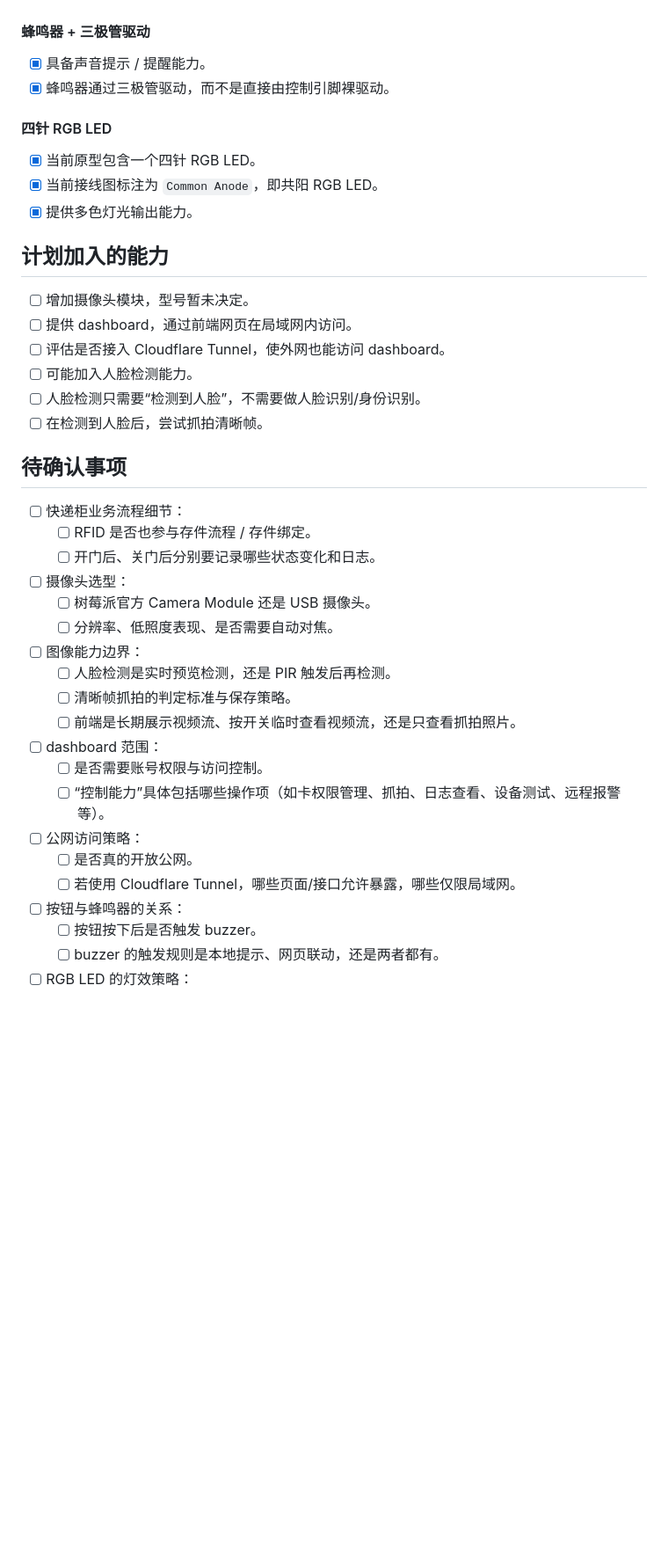
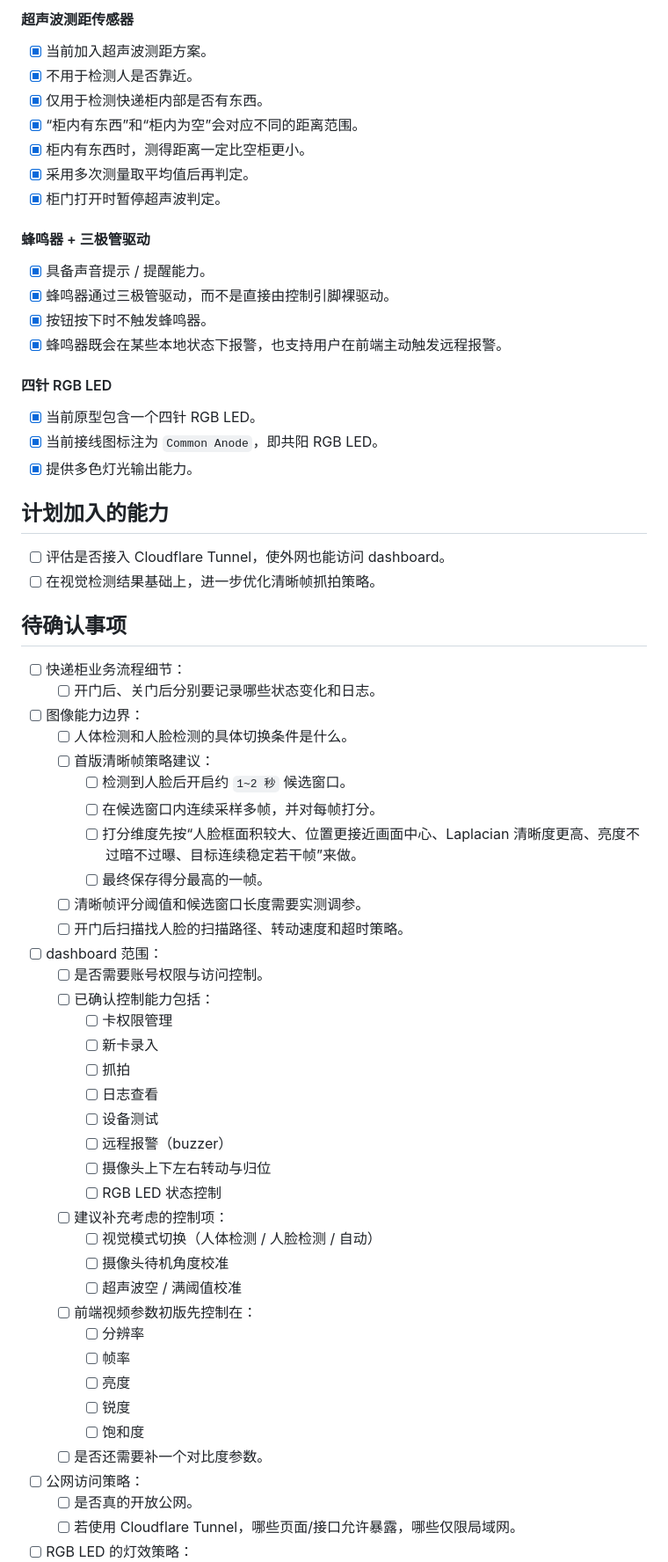
Before and after one commit to ZhuofanSun/ParcelBox, a Markdown page: TODO.md, the part around one of its changes. Shown at 88% size. GitHub-like rendering; blank space fills up the shorter version.

Commit message:
TODO move forward

```diff
--- a/TODO.md
+++ b/TODO.md
@@ -43,8 +77,19 @@
+#### 超声波测距传感器
+
+- [x] 当前加入超声波测距方案。
+- [x] 不用于检测人是否靠近。
+- [x] 仅用于检测快递柜内部是否有东西。
+- [x] “柜内有东西”和“柜内为空”会对应不同的距离范围。
+- [x] 柜内有东西时，测得距离一定比空柜更小。
+- [x] 采用多次测量取平均值后再判定。
+- [x] 柜门打开时暂停超声波判定。
 
 #### 蜂鸣器 + 三极管驱动
 
 - [x] 具备声音提示 / 提醒能力。
 - [x] 蜂鸣器通过三极管驱动，而不是直接由控制引脚裸驱动。
+- [x] 按钮按下时不触发蜂鸣器。
+- [x] 蜂鸣器既会在某些本地状态下报警，也支持用户在前端主动触发远程报警。
 
 #### 四针 RGB LED
 
@@ -54,32 +99,45 @@
 
 ## 计划加入的能力
 
-- [ ] 增加摄像头模块，型号暂未决定。
-- [ ] 提供 dashboard，通过前端网页在局域网内访问。
 - [ ] 评估是否接入 Cloudflare Tunnel，使外网也能访问 dashboard。
-- [ ] 可能加入人脸检测能力。
-- [ ] 人脸检测只需要“检测到人脸”，不需要做人脸识别/身份识别。
-- [ ] 在检测到人脸后，尝试抓拍清晰帧。
+- [ ] 在视觉检测结果基础上，进一步优化清晰帧抓拍策略。
 
 ## 待确认事项
 
 - [ ] 快递柜业务流程细节：
-  - [ ] RFID 是否也参与存件流程 / 存件绑定。
   - [ ] 开门后、关门后分别要记录哪些状态变化和日志。
-- [ ] 摄像头选型：
-  - [ ] 树莓派官方 Camera Module 还是 USB 摄像头。
-  - [ ] 分辨率、低照度表现、是否需要自动对焦。
 - [ ] 图像能力边界：
-  - [ ] 人脸检测是实时预览检测，还是 PIR 触发后再检测。
-  - [ ] 清晰帧抓拍的判定标准与保存策略。
-  - [ ] 前端是长期展示视频流、按开关临时查看视频流，还是只查看抓拍照片。
+  - [ ] 人体检测和人脸检测的具体切换条件是什么。
+  - [ ] 首版清晰帧策略建议：
+    - [ ] 检测到人脸后开启约 `1~2 秒` 候选窗口。
+    - [ ] 在候选窗口内连续采样多帧，并对每帧打分。
+    - [ ] 打分维度先按“人脸框面积较大、位置更接近画面中心、Laplacian 清晰度更高、亮度不过暗不过曝、目标连续稳定若干帧”来做。
+    - [ ] 最终保存得分最高的一帧。
+  - [ ] 清晰帧评分阈值和候选窗口长度需要实测调参。
+  - [ ] 开门后扫描找人脸的扫描路径、转动速度和超时策略。
 - [ ] dashboard 范围：
   - [ ] 是否需要账号权限与访问控制。
-  - [ ] “控制能力”具体包括哪些操作项（如卡权限管理、抓拍、日志查看、设备测试、远程报警等）。
+  - [ ] 已确认控制能力包括：
+    - [ ] 卡权限管理
+    - [ ] 新卡录入
+    - [ ] 抓拍
+    - [ ] 日志查看
+    - [ ] 设备测试
+    - [ ] 远程报警（buzzer）
+    - [ ] 摄像头上下左右转动与归位
+    - [ ] RGB LED 状态控制
+  - [ ] 建议补充考虑的控制项：
+    - [ ] 视觉模式切换（人体检测 / 人脸检测 / 自动）
+    - [ ] 摄像头待机角度校准
+    - [ ] 超声波空 / 满阈值校准
+  - [ ] 前端视频参数初版先控制在：
+    - [ ] 分辨率
+    - [ ] 帧率
+    - [ ] 亮度
+    - [ ] 锐度
+    - [ ] 饱和度
+  - [ ] 是否还需要补一个对比度参数。
 - [ ] 公网访问策略：
   - [ ] 是否真的开放公网。
   - [ ] 若使用 Cloudflare Tunnel，哪些页面/接口允许暴露，哪些仅限局域网。
-- [ ] 按钮与蜂鸣器的关系：
-  - [ ] 按钮按下后是否触发 buzzer。
-  - [ ] buzzer 的触发规则是本地提示、网页联动，还是两者都有。
 - [ ] RGB LED 的灯效策略：
```
Also changed, not shown: other parts of TODO.md (+92 -26 lines).
